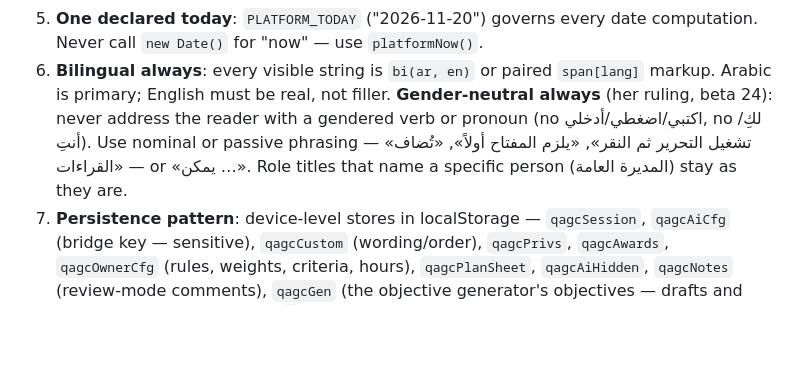
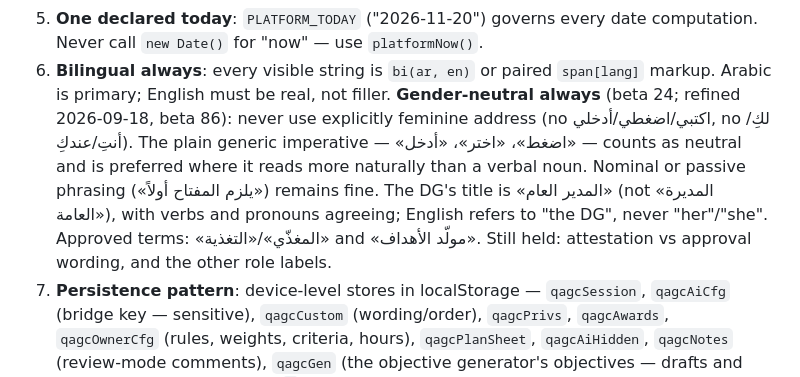
Before and after one commit to QAGC-platform/qagc-platform.github.io, a Markdown page: CLAUDE.md, the part around the change. Rendered like a GitHub page; blank space fills up the shorter version.

Commit message:
CLAUDE.md — wording rule refined: generic imperative is neutral; DG title «المدير العام»; approved terms
Co-Authored-By: Claude Opus 5 <noreply@anthropic.com>

```diff
--- a/CLAUDE.md
+++ b/CLAUDE.md
@@ -52,11 +52,15 @@ before touching anything — it replaces a long build history you cannot see.
    date computation. Never call `new Date()` for "now" — use `platformNow()`.
 6. **Bilingual always**: every visible string is `bi(ar, en)` or paired
    `span[lang]` markup. Arabic is primary; English must be real, not filler.
-   **Gender-neutral always** (her ruling, beta 24): never address the
-   reader with a gendered verb or pronoun (no اكتبي/اضغطي/أدخلي, no
-   لكِ/أنتِ). Use nominal or passive phrasing — «تشغيل التحرير ثم النقر»,
-   «يلزم المفتاح أولاً», «تُضاف القراءات» — or «يمكن …». Role titles that
-   name a specific person (المديرة العامة) stay as they are.
+   **Gender-neutral always** (beta 24; refined 2026-09-18, beta 86): never
+   use explicitly feminine address (no اكتبي/اضغطي/أدخلي, no لكِ/أنتِ/عندكِ).
+   The plain generic imperative — «اضغط»، «اختر»، «أدخل» — counts as
+   neutral and is preferred where it reads more naturally than a verbal
+   noun. Nominal or passive phrasing («يلزم المفتاح أولاً») remains fine.
+   The DG's title is «المدير العام» (not «المديرة العامة»), with verbs and
+   pronouns agreeing; English refers to "the DG", never "her"/"she".
+   Approved terms: «المغذّي»/«التغذية» and «مولّد الأهداف». Still held:
+   attestation vs approval wording, and the other role labels.
 7. **Persistence pattern**: device-level stores in localStorage —
    `qagcSession`, `qagcAiCfg` (bridge key — sensitive), `qagcCustom`
    (wording/order), `qagcPrivs`, `qagcAwards`, `qagcOwnerCfg` (rules,
```
